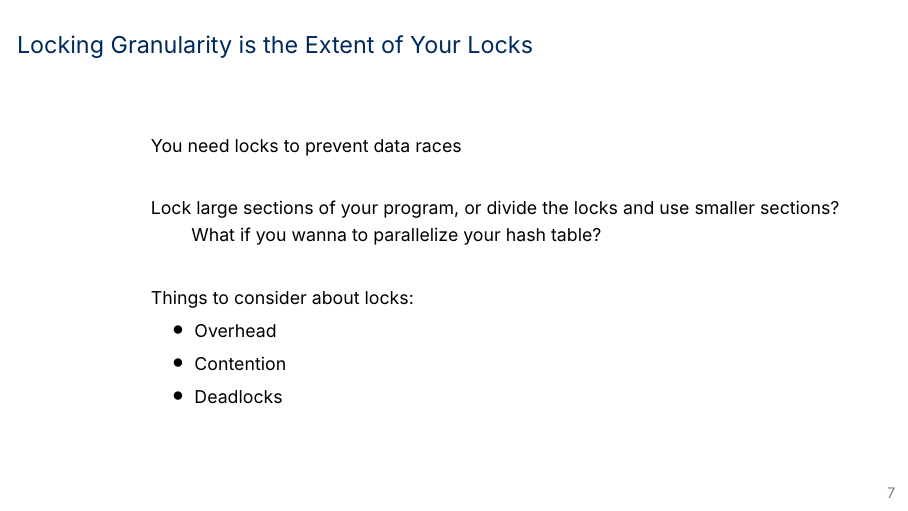
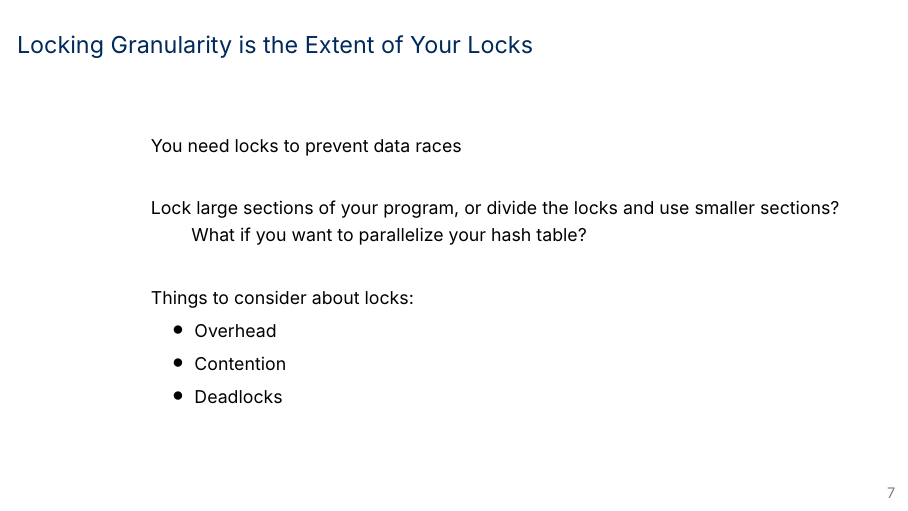
Before and after one commit to eyolfson/ece344-22fall-latex, LaTeX slides (lectures/lecture-12/lecture-12.tex): page 8 of 14. Compiled offline with XeLaTeX; a missing font is replaced by an installed copy or a similar font.

Commit message:
Added Lecture 12

```diff
--- a/lectures/lecture-12/lecture-12.tex
+++ b/lectures/lecture-12/lecture-12.tex
@@ -179,7 +179,7 @@ void consumer() {
     Lock large sections of your program, or divide the locks and
     use smaller sections?
 
-    \hspace{2em} What if you wanna to parallelize your hash table?
+    \hspace{2em} What if you want to parallelize your hash table?
 
     \vspace{2em}
 
```
